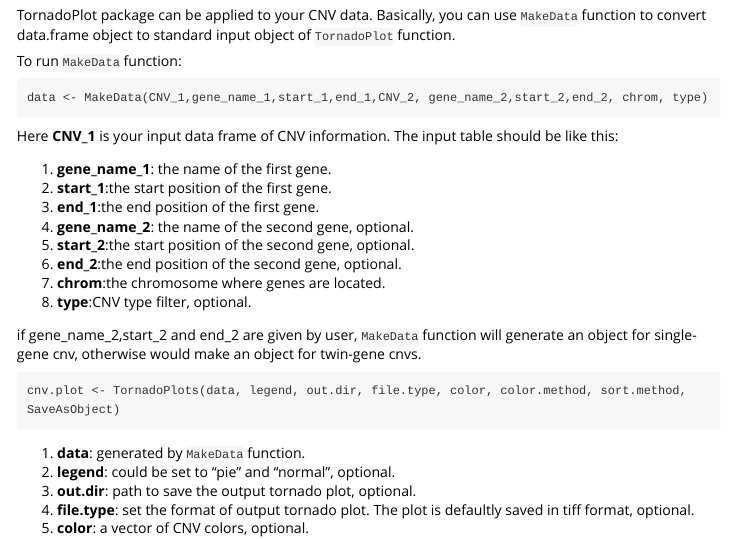
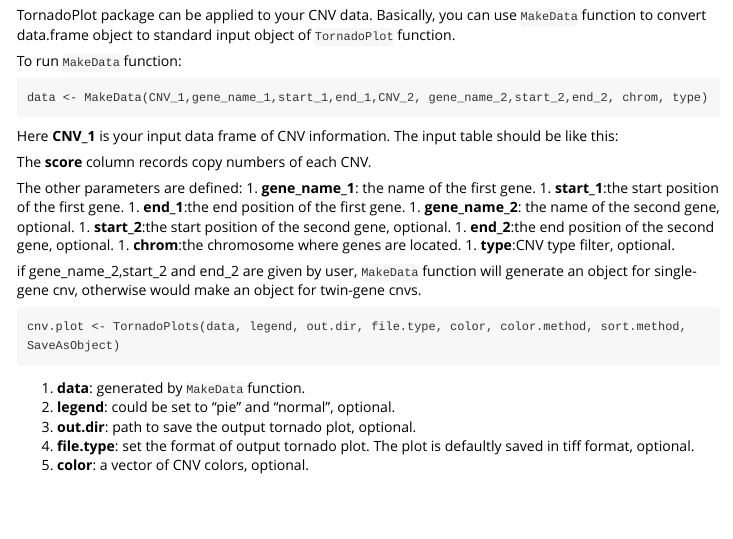
Before and after one commit to chenhong-dkfz/GenomeTornadoPlot, an R Markdown document (vignettes/my-vignette.Rmd): the page in a window 1100 px wide, from 570 px down. Rendered offline with R 4.5, knitr and Pandoc, with nearby package versions; the code chunks are not run, so their results and figures are left out.

Commit message:
alpha.v.01 up1

````diff
--- a/vignettes/my-vignette.Rmd
+++ b/vignettes/my-vignette.Rmd
@@ -51,8 +51,10 @@ data("cnv_KRAS",package = "tornado.test.1")
 knitr::kable(head(cnv_KRAS, 10))
 ```
 
+The **score** column records copy numbers of each CNV.
 
 
+The other parameters are defined:
 1. **gene_name_1**: the name of the first gene.
 1. **start_1**:the start position of the first gene.
 1. **end_1**:the end position of the first gene.
````
